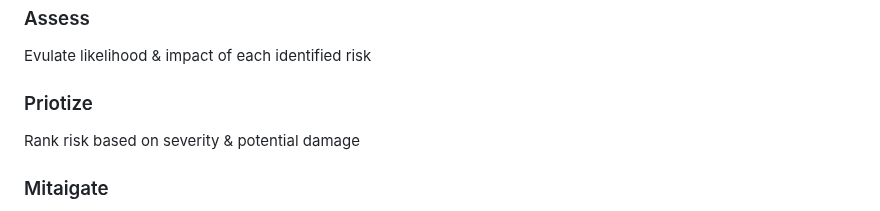
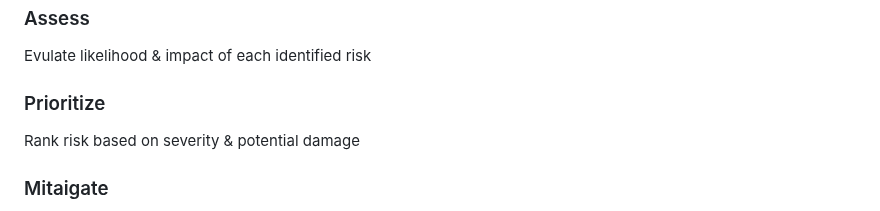
Before and after one commit to Zachc0des/Zachc0des-Portfolio, a Markdown page: Cyber Security.md, the part around the change. GitHub-like rendering.

```diff
--- a/Cyber Security.md
+++ b/Cyber Security.md
@@ -27,7 +27,7 @@
   <p>Discover potential threats & vulnerablitlites to your assets</p>
   <h3>Assess</h3>
   <p> Evulate likelihood & impact of each identified risk</p>
-  <h3>Priotize</h3>
+  <h3>Prioritize</h3>
   <p>Rank risk based on severity & potential damage</p>
   <h3> Mitaigate </h3>
   <p>Implement controls to reduce or elimate risks</p>
```
